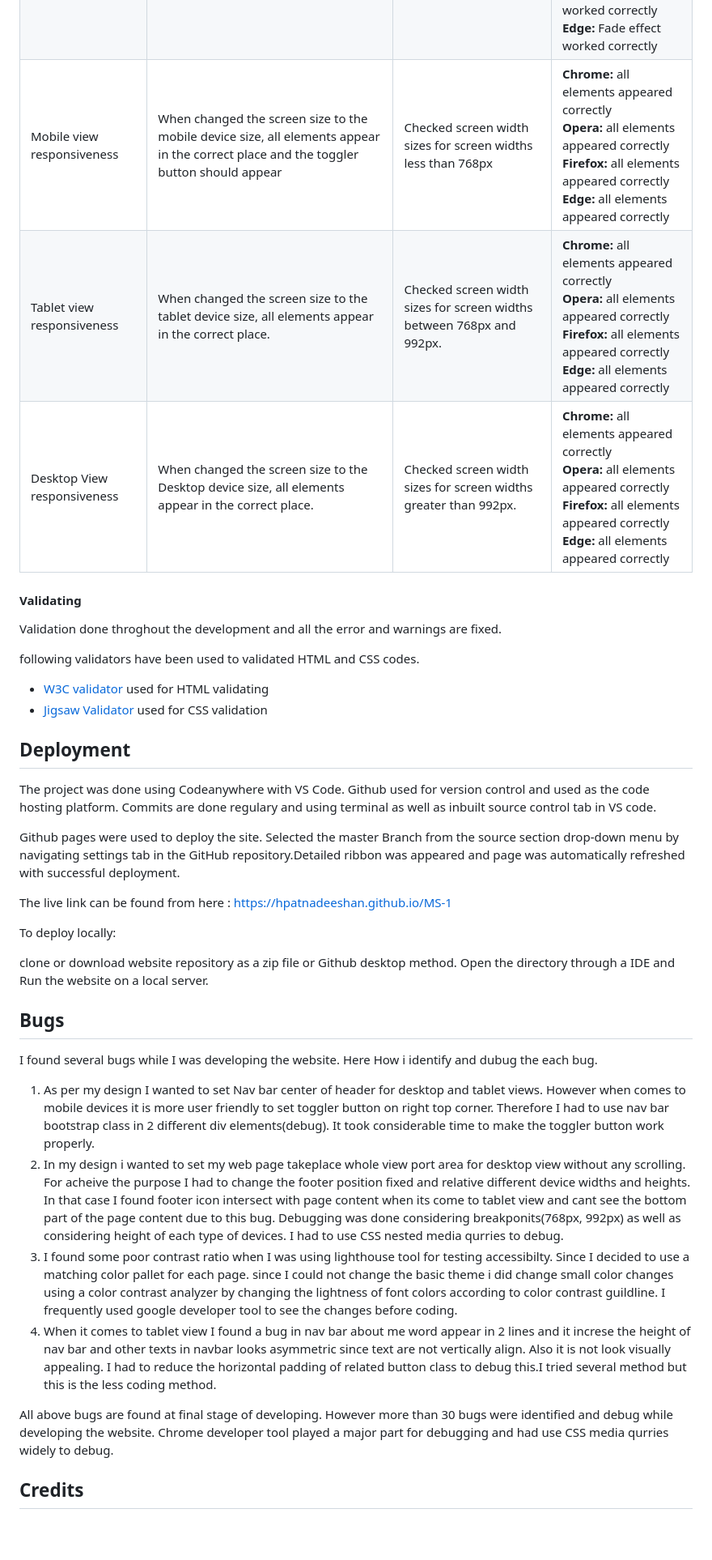
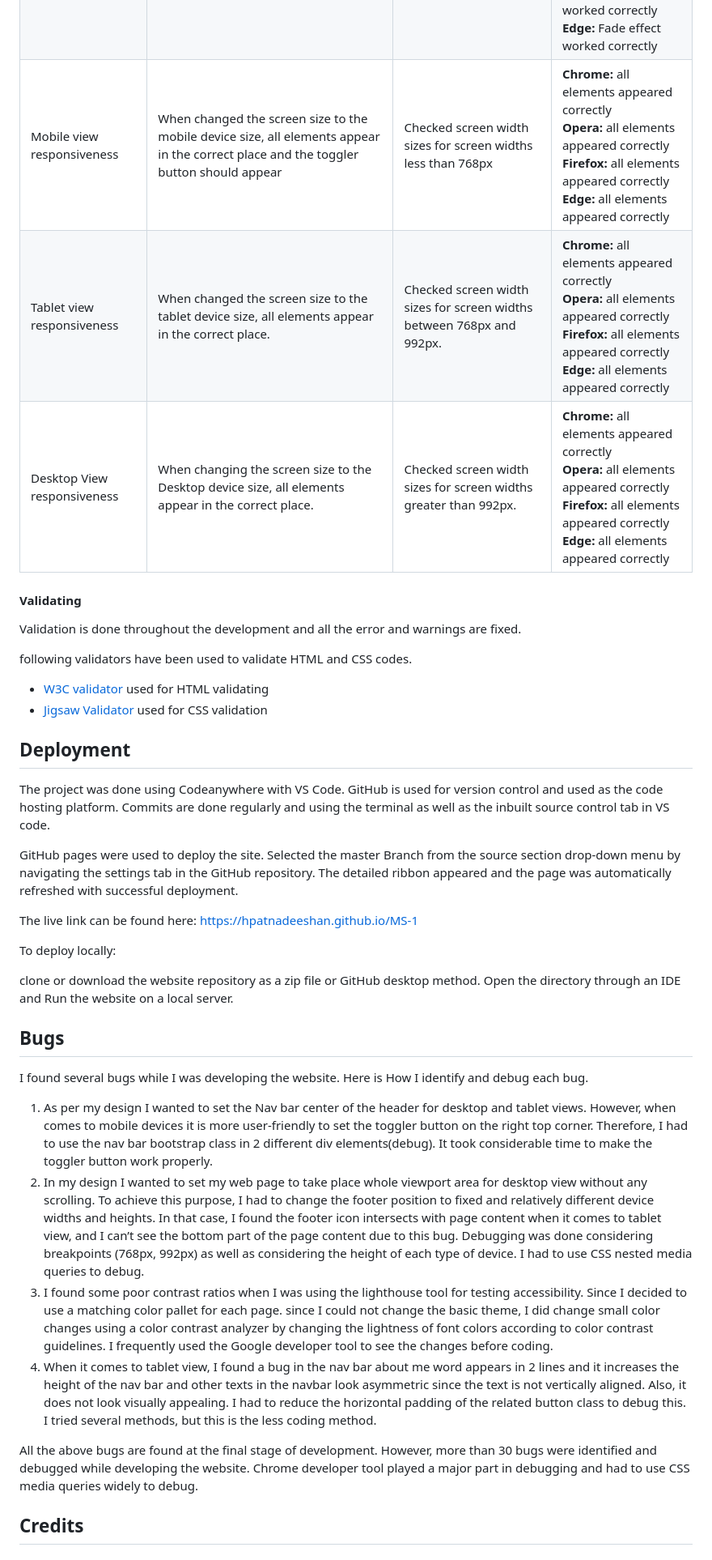
Before and after one commit to hpatnadeeshan/MS-1, a Markdown page: README.md, the part around the change printed below. Shown: that part at 81% size. Drawn GitHub-style; blank space fills up the shorter version.

Commit message:
Check the readme file for spelling mistakes

```diff
--- a/README.md
+++ b/README.md
@@ -359,41 +359,41 @@ results can be shown as follows
 | Form submit button          | form submits when submit button clicked                                                                                               | Clicked the submit button on the form                                    | **Chrome:** The form successfully submitted on click<br>**Opera:** The form successfully submitted<br>**Firefox:** The form successfully submitted<br>**Edge:** The form successfully submitted            |
 | Introduction Home page      | When page loads introduction text will appear with an animation                                                                       | Refresh the Home page                                                    | **Chrome:** Fade effect worked correctly<br>**Opera:** Fade effect worked correctly<br>**Firefox:** Fade effect worked correctly<br>**Edge:** Fade effect worked correctly                                 |
-| Mobile view responsiveness  | When changed the screen size to the mobile device size, all elements appear in the correct place and the toggler button should appear | Checked screen width sizes  for screen widths less than 768px            | **Chrome:** all elements appeared correctly<br>**Opera:** all elements appeared correctly<br>**Firefox:** all elements appeared correctly<br>**Edge:** all elements appeared correctly                     |
-| Tablet view responsiveness  | When changed the screen size to the tablet device size, all elements appear in the correct place.                                     | Checked screen width sizes  for screen widths between 768px  and  992px. | **Chrome:** all elements appeared correctly<br>**Opera:** all elements appeared correctly<br>**Firefox:** all elements appeared correctly<br>**Edge:** all elements appeared correctly                     |
-| Desktop View responsiveness | When changed the screen size to the Desktop device size, all elements appear in the correct place.                                    | Checked screen width sizes for screen widths greater than 992px.         | **Chrome:** all elements appeared correctly<br>**Opera:** all elements appeared correctly<br>**Firefox:** all elements appeared correctly<br>**Edge:** all elements appeared correctly                     |
+| Mobile view responsiveness  | When changed the screen size to the mobile device size, all elements appear in the correct place and the toggler button should appear | Checked screen width sizes for screen widths less than 768px            | **Chrome:** all elements appeared correctly<br>**Opera:** all elements appeared correctly<br>**Firefox:** all elements appeared correctly<br>**Edge:** all elements appeared correctly                     |
+| Tablet view responsiveness  | When changed the screen size to the tablet device size, all elements appear in the correct place.                                     | Checked screen width sizes for screen widths between 768px  and  992px. | **Chrome:** all elements appeared correctly<br>**Opera:** all elements appeared correctly<br>**Firefox:** all elements appeared correctly<br>**Edge:** all elements appeared correctly                     |
+| Desktop View responsiveness | When changing the screen size to the Desktop device size, all elements appear in the correct place.                                    | Checked screen width sizes for screen widths greater than 992px.         | **Chrome:** all elements appeared correctly<br>**Opera:** all elements appeared correctly<br>**Firefox:** all elements appeared correctly<br>**Edge:** all elements appeared correctly                     |
 
 #### Validating
 
-Validation done throghout the development and all the error and warnings are fixed.
+Validation is done throughout the development and all the error and warnings are fixed.
 
-following validators have been used to validated HTML and CSS codes.
+following validators have been used to validate HTML and CSS codes.
 
 - [W3C validator](https://validator.w3.org/) used for HTML validating
 - [Jigsaw Validator](https://jigsaw.w3.org/css-validator/) used for CSS validation
 
 ## Deployment
 
-The project was done using Codeanywhere with VS Code. Github used for version control and used as the code hosting platform.
-Commits are done regulary and using terminal as well as inbuilt source control tab in VS code.
+The project was done using Codeanywhere with VS Code. GitHub is used for version control and used as the code hosting platform.
+Commits are done regularly and using the terminal as well as the inbuilt source control tab in VS code.
 
-Github pages were used to deploy the site. Selected the master Branch from the source section drop-down menu by navigating settings tab in the GitHub repository.Detailed ribbon was appeared and page was automatically refreshed with successful deployment.
+GitHub pages were used to deploy the site. Selected the master Branch from the source section drop-down menu by navigating the settings tab in the GitHub repository. The detailed ribbon appeared and the page was automatically refreshed with successful deployment.
 
-The live link can be found from here : <https://hpatnadeeshan.github.io/MS-1>
+The live link can be found here: <https://hpatnadeeshan.github.io/MS-1>
 
 To deploy locally:
 
-clone or download website repository as a zip file or Github desktop method. Open the directory through a IDE and Run the website on a local server.
+clone or download the website repository as a zip file or GitHub desktop method. Open the directory through an IDE and Run the website on a local server.
 
 ## Bugs
 
-I found several bugs while I was developing the website. Here How i identify and dubug the each bug.
+I found several bugs while I was developing the website. Here is How I identify and debug each bug.
 
-1. As per my design I wanted to set Nav bar center of header for desktop and tablet views.  However when comes to mobile devices it is more user friendly to set  toggler button  on right top corner. Therefore I had to use nav bar bootstrap class in 2 different div elements(debug). It took considerable time to make the toggler button work properly.
-2. In my design i wanted to set my web page takeplace whole view port area for desktop view without any scrolling. For acheive the purpose I had to change the footer position fixed and relative different device widths and heights. In  that case I found footer icon intersect with page content when its come to tablet view and cant see the bottom part of the page content due to this bug. Debugging was done considering breakponits(768px, 992px) as well as considering height of each type of devices. I had to use CSS nested media qurries to debug.
-3. I found some poor contrast ratio when I was using lighthouse tool for testing accessibilty. Since I decided to use  a matching color pallet for each page. since I could not change the basic theme i did change small color changes using a color contrast analyzer by changing the lightness of font colors according to color contrast guildline.  I frequently used google developer tool to see the changes before coding.
-4. When it comes to tablet view I found a bug in nav bar about me word appear in 2 lines and it increse the height of nav bar and other texts in navbar looks asymmetric since text are not vertically align. Also it is not look visually appealing. I had to reduce the horizontal padding of related button class to debug this.I tried several method but this is the less coding method.
+1. As per my design I wanted to set the Nav bar center of the header for desktop and tablet views.  However, when comes to mobile devices it is more user-friendly to set the toggler button on the right top corner. Therefore, I had to use the nav bar bootstrap class in 2 different div elements(debug). It took considerable time to make the toggler button work properly.
+2. In my design I wanted to set my web page to take place whole viewport area for desktop view without any scrolling. To achieve this purpose, I had to change the footer position to fixed and relatively different device widths and heights. In that case, I found the footer icon intersects with page content when it comes to tablet view, and I can’t see the bottom part of the page content due to this bug. Debugging was done considering breakpoints (768px, 992px) as well as considering the height of each type of device. I had to use CSS nested media queries to debug.
+3. I found some poor contrast ratios when I was using the lighthouse tool for testing accessibility. Since I decided to use a matching color pallet for each page. since I could not change the basic theme, I did change small color changes using a color contrast analyzer by changing the lightness of font colors according to color contrast guidelines.  I frequently used the Google developer tool to see the changes before coding.
+4. When it comes to tablet view, I found a bug in the nav bar about me word appears in 2 lines and it increases the height of the nav bar and other texts in the navbar look asymmetric since the text is not vertically aligned. Also, it does not look visually appealing. I had to reduce the horizontal padding of the related button class to debug this. I tried several methods, but this is the less coding method.
 
-All above bugs are found at final stage of developing. However more than 30 bugs were identified and debug while developing the website. Chrome developer tool played a major part for debugging and had use CSS media qurries widely to debug.
+All the above bugs are found at the final stage of development. However, more than 30 bugs were identified and debugged while developing the website. Chrome developer tool played a major part in debugging and had to use CSS media queries widely to debug.
 
 ## Credits
 
```
Also changed, not shown: other parts of README.md (+68 -68 lines).
